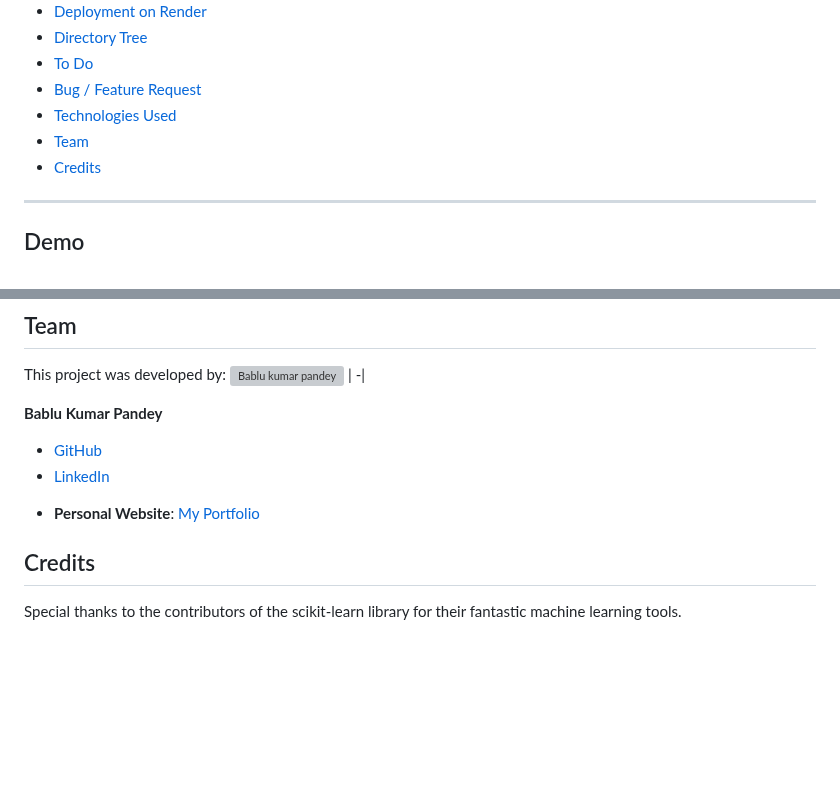
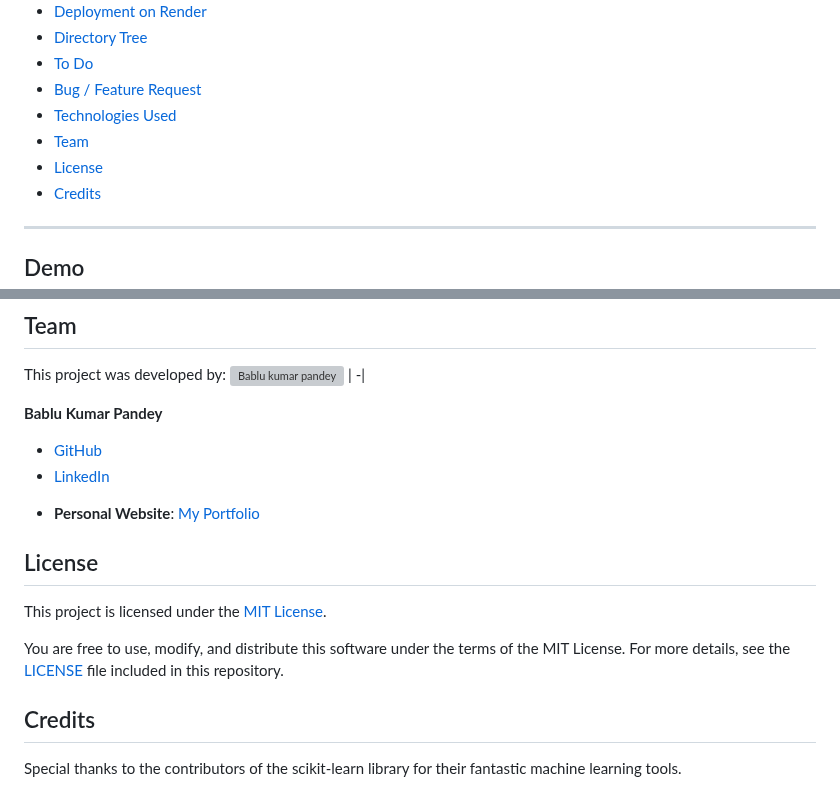
Before and after one commit to Creator-Turbo/Twitter-Sentiment-Analysis, a Markdown page: README.md, 2 parts joined by grey strips. Rendered like a GitHub page; blank space fills up the shorter version; grey boxes are pictures that could not be loaded.

```diff
--- a/README.md
+++ b/README.md
@@ -13,6 +13,7 @@
 - [Bug / Feature Request](#bug--feature-request)
 - [Technologies Used](#technologies-used)
 - [Team](#team)
+- [License](#license)
 - [Credits](#credits)
 
 ---
@@ -216,6 +217,11 @@ This project was developed by:
 - [LinkedIn](https://www.linkedin.com/in/bablu-kumar-pandey-313764286/)
 * **Personal Website**: [My Portfolio](https://creator-turbo.github.io/Creator-Turbo-Portfolio-website/)
 
+## License
+
+This project is licensed under the [MIT License](LICENSE).
+
+You are free to use, modify, and distribute this software under the terms of the MIT License. For more details, see the [LICENSE](LICENSE) file included in this repository.
 
 
 ## Credits
```
